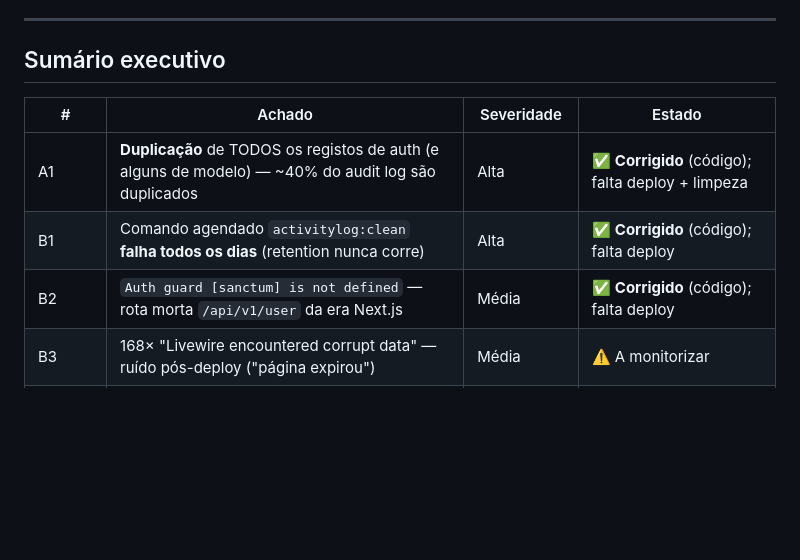
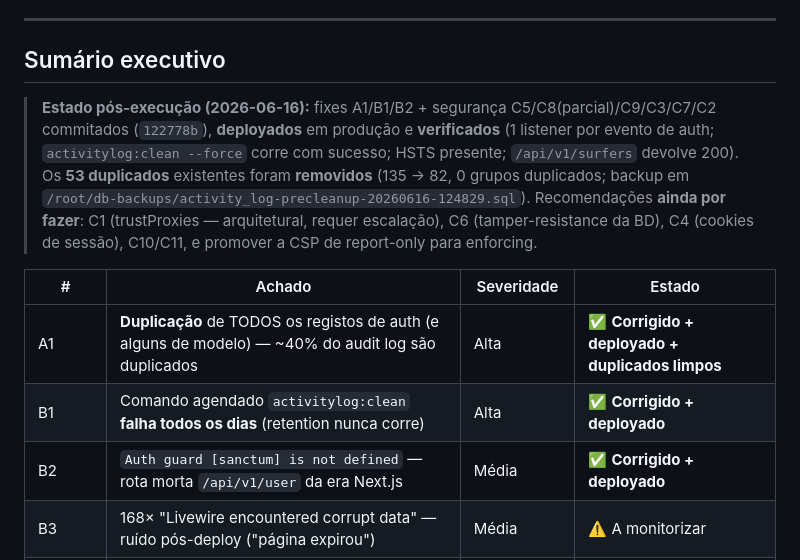
Before and after one commit to nelsonbrilhante/praiadonorte_nq, a Markdown page: docs/reports/2026-06-16-analise-registos-atividade-ciberseguranca.md, the part around the change. Drawn GitHub-style; blank space fills up the shorter version.

Commit message:
docs: mark audit-log analysis report fixes as deployed + duplicates cleaned
Co-Authored-By: Claude Opus 4.8 (1M context) <noreply@anthropic.com>

```diff
--- a/docs/reports/2026-06-16-analise-registos-atividade-ciberseguranca.md
+++ b/docs/reports/2026-06-16-analise-registos-atividade-ciberseguranca.md
@@ -9,11 +9,13 @@
 
 ## Sumário executivo
 
+> **Estado pós-execução (2026-06-16):** fixes A1/B1/B2 + segurança C5/C8(parcial)/C9/C3/C7/C2 commitados (`122778b`), **deployados** em produção e **verificados** (1 listener por evento de auth; `activitylog:clean --force` corre com sucesso; HSTS presente; `/api/v1/surfers` devolve 200). Os **53 duplicados** existentes foram **removidos** (135 → 82, 0 grupos duplicados; backup em `/root/db-backups/activity_log-precleanup-20260616-124829.sql`). Recomendações **ainda por fazer**: C1 (trustProxies — arquitetural, requer escalação), C6 (tamper-resistance da BD), C4 (cookies de sessão), C10/C11, e promover a CSP de report-only para enforcing.
+
 | # | Achado | Severidade | Estado |
 |---|--------|------------|--------|
-| A1 | **Duplicação** de TODOS os registos de auth (e alguns de modelo) — ~40% do audit log são duplicados | Alta | ✅ **Corrigido** (código); falta deploy + limpeza |
-| B1 | Comando agendado `activitylog:clean` **falha todos os dias** (retention nunca corre) | Alta | ✅ **Corrigido** (código); falta deploy |
-| B2 | `Auth guard [sanctum] is not defined` — rota morta `/api/v1/user` da era Next.js | Média | ✅ **Corrigido** (código); falta deploy |
+| A1 | **Duplicação** de TODOS os registos de auth (e alguns de modelo) — ~40% do audit log são duplicados | Alta | ✅ **Corrigido + deployado + duplicados limpos** |
+| B1 | Comando agendado `activitylog:clean` **falha todos os dias** (retention nunca corre) | Alta | ✅ **Corrigido + deployado** |
+| B2 | `Auth guard [sanctum] is not defined` — rota morta `/api/v1/user` da era Next.js | Média | ✅ **Corrigido + deployado** |
 | B3 | 168× "Livewire encountered corrupt data" — ruído pós-deploy ("página expirou") | Média | ⚠️ A monitorizar |
 | B4 | Forecast API (open-meteo) — timeouts/DNS intermitentes (14 erros) | Baixa | ℹ️ Tratado com cache/try-catch |
 | C5 | **`canAccessPanel()` devolve `true` para qualquer utilizador** — painel `/admin` sem gate por role | Alta | 📋 Recomendação |
```
